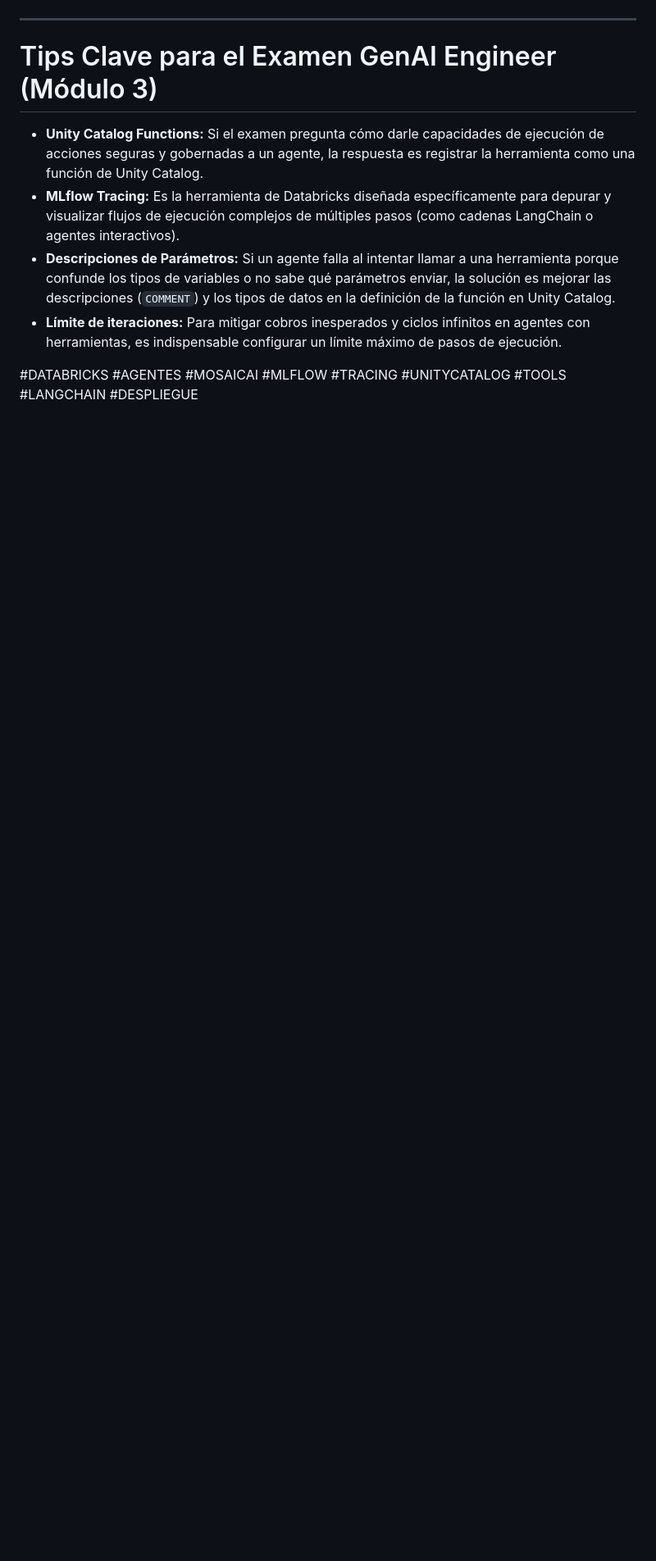
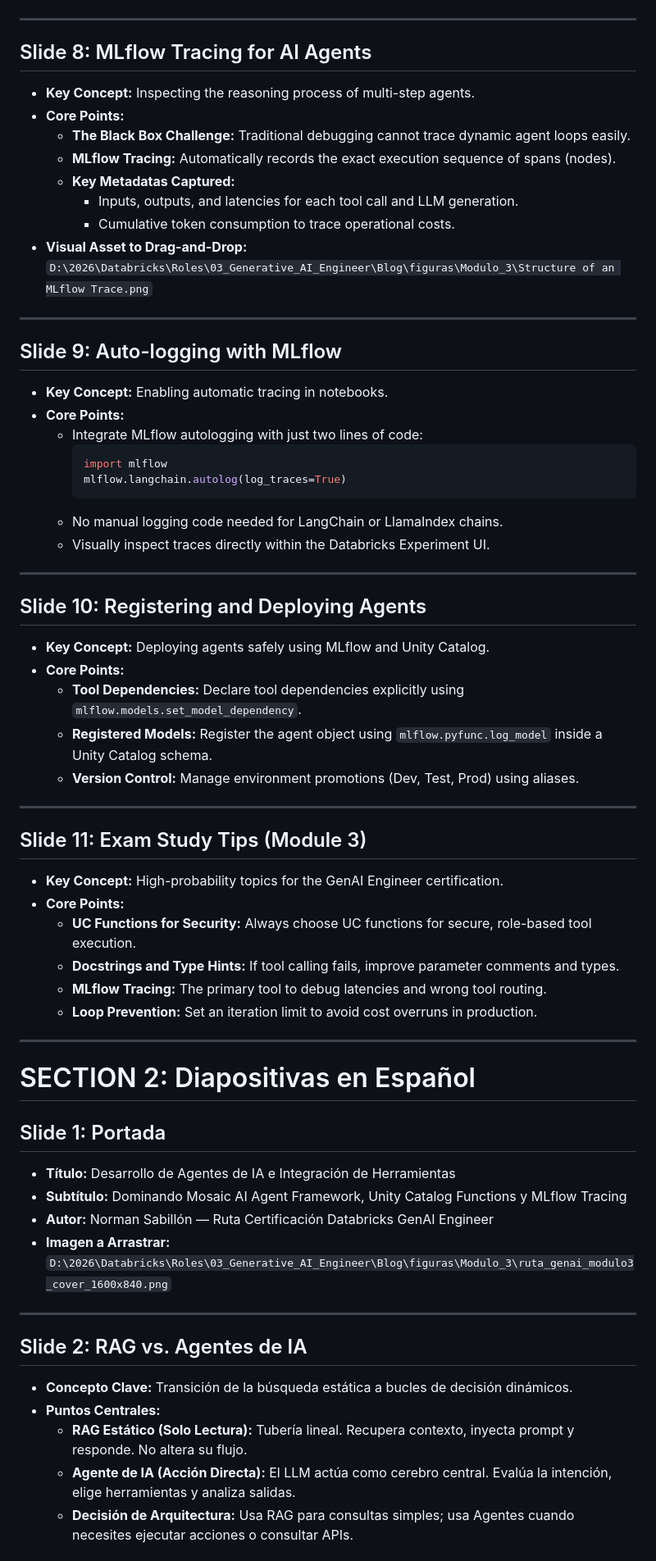
Before and after one commit to NORSAB/Generative-AI-Engineer, a Markdown page: Modulos/Modulo_3_Gamma_Format.md, the part around one of its changes. Shown at 82% size. Rendered like a GitHub page; blank space fills up the shorter version.

````diff
--- a/Modulos/Modulo_3_Gamma_Format.md
+++ b/Modulos/Modulo_3_Gamma_Format.md
@@ -103,11 +91,66 @@ La ruta segura para llevar tus agentes desde el notebook de desarrollo hasta pro
 
 ---
 
-# Tips Clave para el Examen GenAI Engineer (Módulo 3)
+## Slide 8: MLflow Tracing for AI Agents
+* **Key Concept:** Inspecting the reasoning process of multi-step agents.
+* **Core Points:**
+  * **The Black Box Challenge:** Traditional debugging cannot trace dynamic agent loops easily.
+  * **MLflow Tracing:** Automatically records the exact execution sequence of spans (nodes).
+  * **Key Metadatas Captured:**
+    * Inputs, outputs, and latencies for each tool call and LLM generation.
+    * Cumulative token consumption to trace operational costs.
+* **Visual Asset to Drag-and-Drop:**
+  `D:\2026\Databricks\Roles\03_Generative_AI_Engineer\Blog\figuras\Modulo_3\Structure of an MLflow Trace.png`
 
-*   **Unity Catalog Functions:** Si el examen pregunta cómo darle capacidades de ejecución de acciones seguras y gobernadas a un agente, la respuesta es registrar la herramienta como una función de Unity Catalog.
-*   **MLflow Tracing:** Es la herramienta de Databricks diseñada específicamente para depurar y visualizar flujos de ejecución complejos de múltiples pasos (como cadenas LangChain o agentes interactivos).
-*   **Descripciones de Parámetros:** Si un agente falla al intentar llamar a una herramienta porque confunde los tipos de variables o no sabe qué parámetros enviar, la solución es mejorar las descripciones (`COMMENT`) y los tipos de datos en la definición de la función en Unity Catalog.
-*   **Límite de iteraciones:** Para mitigar cobros inesperados y ciclos infinitos en agentes con herramientas, es indispensable configurar un límite máximo de pasos de ejecución.
+---
 
-#DATABRICKS #AGENTES #MOSAICAI #MLFLOW #TRACING #UNITYCATALOG #TOOLS #LANGCHAIN #DESPLIEGUE
+## Slide 9: Auto-logging with MLflow
+* **Key Concept:** Enabling automatic tracing in notebooks.
+* **Core Points:**
+  * Integrate MLflow autologging with just two lines of code:
+    ```python
+    import mlflow
+    mlflow.langchain.autolog(log_traces=True)
+    ```
+  * No manual logging code needed for LangChain or LlamaIndex chains.
+  * Visually inspect traces directly within the Databricks Experiment UI.
+
+---
+
+## Slide 10: Registering and Deploying Agents
+* **Key Concept:** Deploying agents safely using MLflow and Unity Catalog.
+* **Core Points:**
+  * **Tool Dependencies:** Declare tool dependencies explicitly using `mlflow.models.set_model_dependency`.
+  * **Registered Models:** Register the agent object using `mlflow.pyfunc.log_model` inside a Unity Catalog schema.
+  * **Version Control:** Manage environment promotions (Dev, Test, Prod) using aliases.
+
+---
+
+## Slide 11: Exam Study Tips (Module 3)
+* **Key Concept:** High-probability topics for the GenAI Engineer certification.
+* **Core Points:**
+  * **UC Functions for Security:** Always choose UC functions for secure, role-based tool execution.
+  * **Docstrings and Type Hints:** If tool calling fails, improve parameter comments and types.
+  * **MLflow Tracing:** The primary tool to debug latencies and wrong tool routing.
+  * **Loop Prevention:** Set an iteration limit to avoid cost overruns in production.
+
+---
+
+# SECTION 2: Diapositivas en Español
+
+## Slide 1: Portada
+* **Título:** Desarrollo de Agentes de IA e Integración de Herramientas
+* **Subtítulo:** Dominando Mosaic AI Agent Framework, Unity Catalog Functions y MLflow Tracing
+* **Autor:** Norman Sabillón — Ruta Certificación Databricks GenAI Engineer
+* **Imagen a Arrastrar:**
+  `D:\2026\Databricks\Roles\03_Generative_AI_Engineer\Blog\figuras\Modulo_3\ruta_genai_modulo3_cover_1600x840.png`
+
+---
+
+## Slide 2: RAG vs. Agentes de IA
+* **Concepto Clave:** Transición de la búsqueda estática a bucles de decisión dinámicos.
+* **Puntos Centrales:**
+  * **RAG Estático (Solo Lectura):** Tubería lineal. Recupera contexto, inyecta prompt y responde. No altera su flujo.
+  * **Agente de IA (Acción Directa):** El LLM actúa como cerebro central. Evalúa la intención, elige herramientas y analiza salidas.
+  * **Decisión de Arquitectura:** Usa RAG para consultas simples; usa Agentes cuando necesites ejecutar acciones o consultar APIs.
+
````
Also changed, not shown: other parts of Modulos/Modulo_3_Gamma_Format.md (+176 -79 lines).
